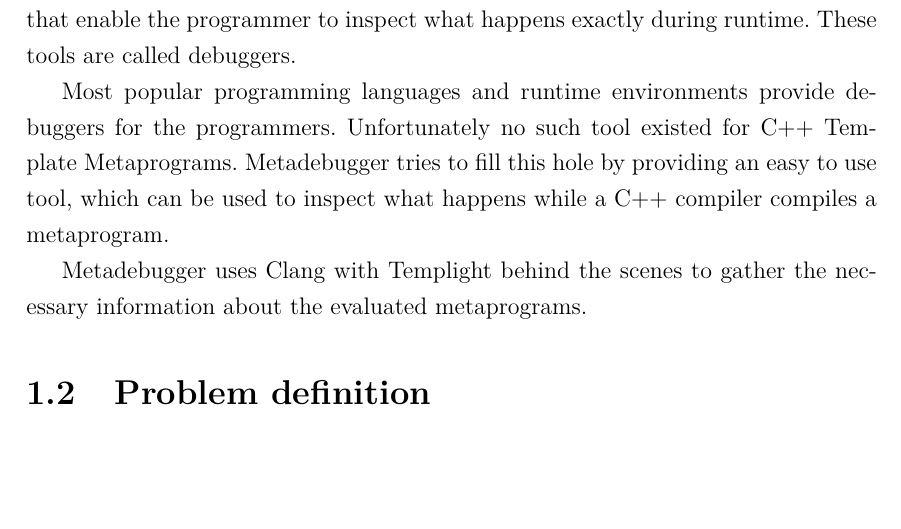
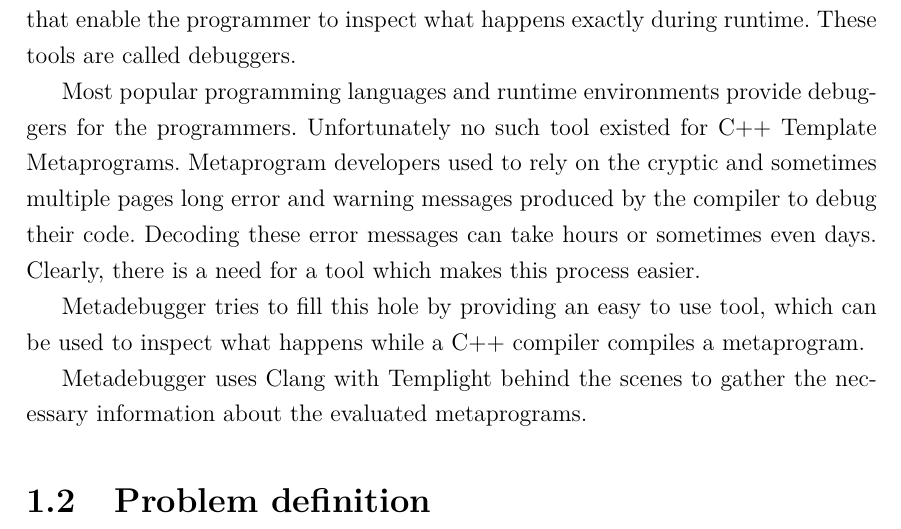
Before and after one commit to r0mai/metadebugger-thesis, a LaTeX thesis (thesis.tex, which reads tex/introduction.tex): part of page 4 of 10, cut so that both start at the same text, the shorter picture padded with empty space. Compiled offline with pdfLaTeX.

Commit message:
More motivation

```diff
--- a/tex/introduction.tex
+++ b/tex/introduction.tex
@@ -10,8 +10,13 @@
 
 Most popular programming languages and runtime environments provide debuggers
 for the programmers. Unfortunately no such tool existed for C++ Template
-Metaprograms. Metadebugger tries to fill this hole by providing an easy to use
-tool, which can be used to inspect what happens while a C++ compiler compiles a
+Metaprograms. Metaprogram developers used to rely on the cryptic and sometimes
+multiple pages long error and warning messages produced by the compiler to
+debug their code. Decoding these error messages can take hours or sometimes
+even days. Clearly, there is a need for a tool which makes this process easier.
+
+Metadebugger tries to fill this hole by providing an easy to use tool, which
+can be used to inspect what happens while a C++ compiler compiles a
 metaprogram.
 
 Metadebugger uses Clang with Templight behind the scenes to gather the
```
